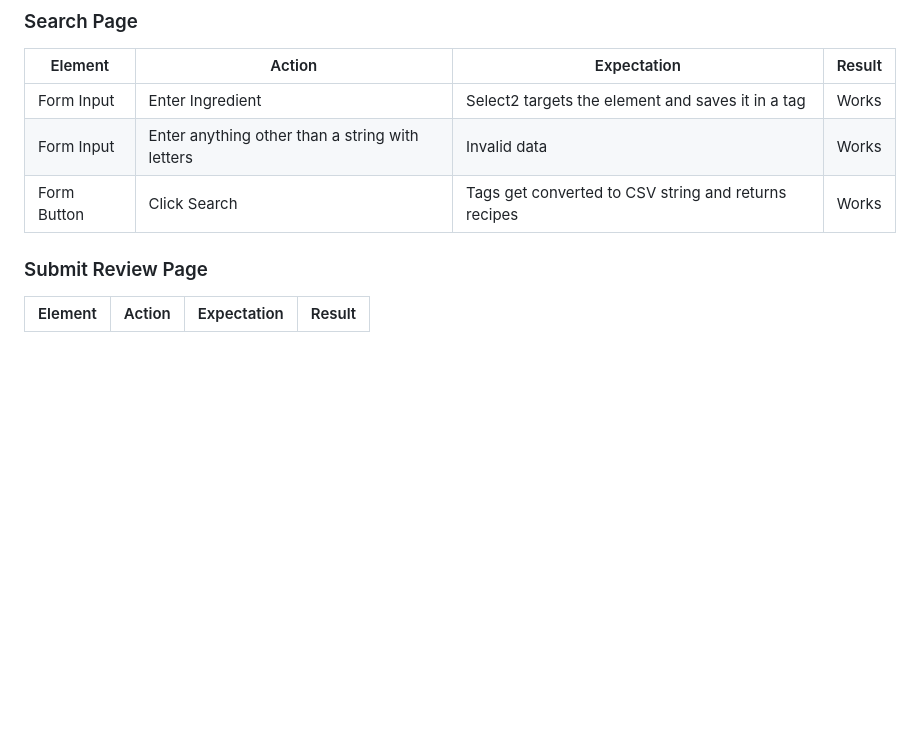
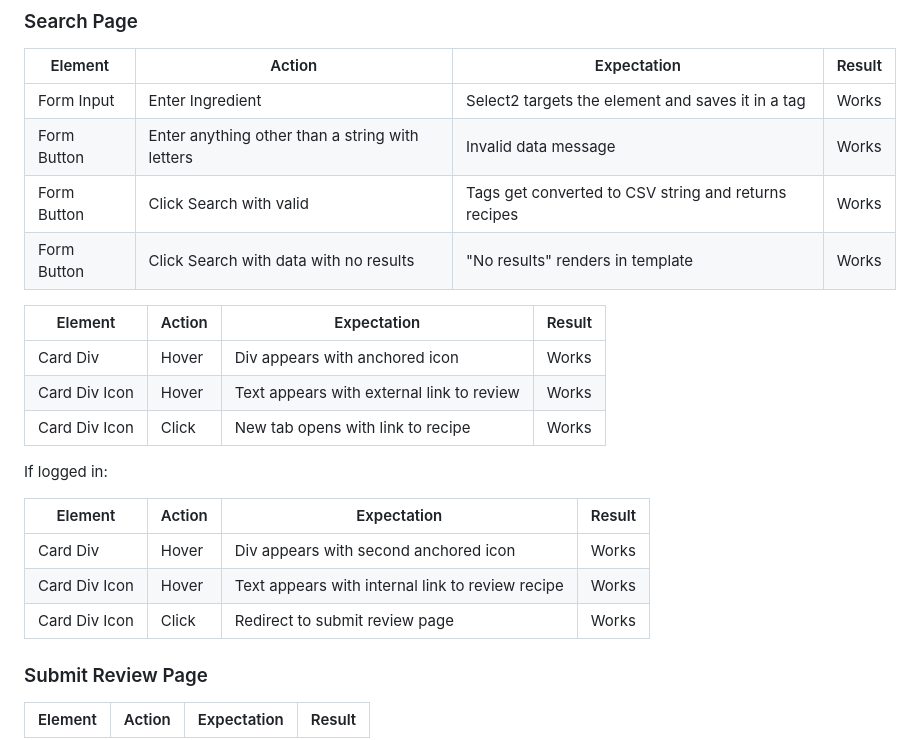
Before and after one commit to chrisryan91/PP4, a Markdown page: Testing.md, the part around the change. Rendered like a GitHub page; blank space fills up the shorter version.

Commit message:
Add manual testing information to readme.md

```diff
--- a/Testing.md
+++ b/Testing.md
@@ -105,9 +105,23 @@ If logged in:
 | Element | Action | Expectation | Result|
 |---------|--------|-------------|-------|
 | Form Input | Enter Ingredient | Select2 targets the element and saves it in a tag | Works |
-| Form Input | Enter anything other than a string with letters | Invalid data | Works |
-| Form Button | Click Search | Tags get converted to CSV string and returns recipes | Works |
+| Form Button | Enter anything other than a string with letters | Invalid data message | Works |
+| Form Button | Click Search with valid | Tags get converted to CSV string and returns recipes | Works |
+| Form Button | Click Search with data with no results | "No results" renders in template | Works |
 
+| Element | Action | Expectation | Result|
+|---------|--------|-------------|-------|
+| Card Div | Hover | Div appears with anchored icon | Works |
+| Card Div Icon | Hover | Text appears with external link to review | Works |
+| Card Div Icon | Click | New tab opens with link to recipe | Works |
+
+If logged in:
+
+| Element | Action | Expectation | Result|
+|---------|--------|-------------|-------|
+| Card Div | Hover | Div appears with second anchored icon | Works |
+| Card Div Icon | Hover | Text appears with internal link to review recipe | Works |
+| Card Div Icon | Click | Redirect to submit review page | Works |
 
 ### Submit Review Page
 
```
